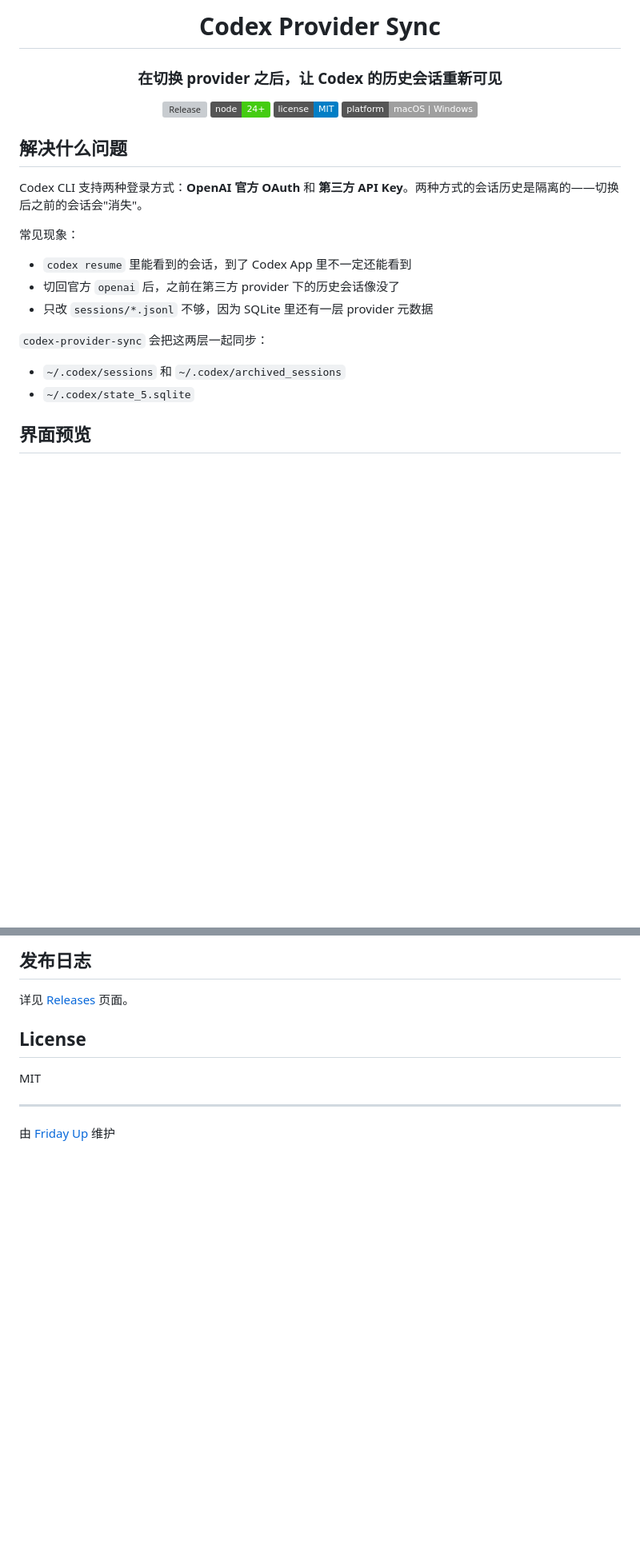
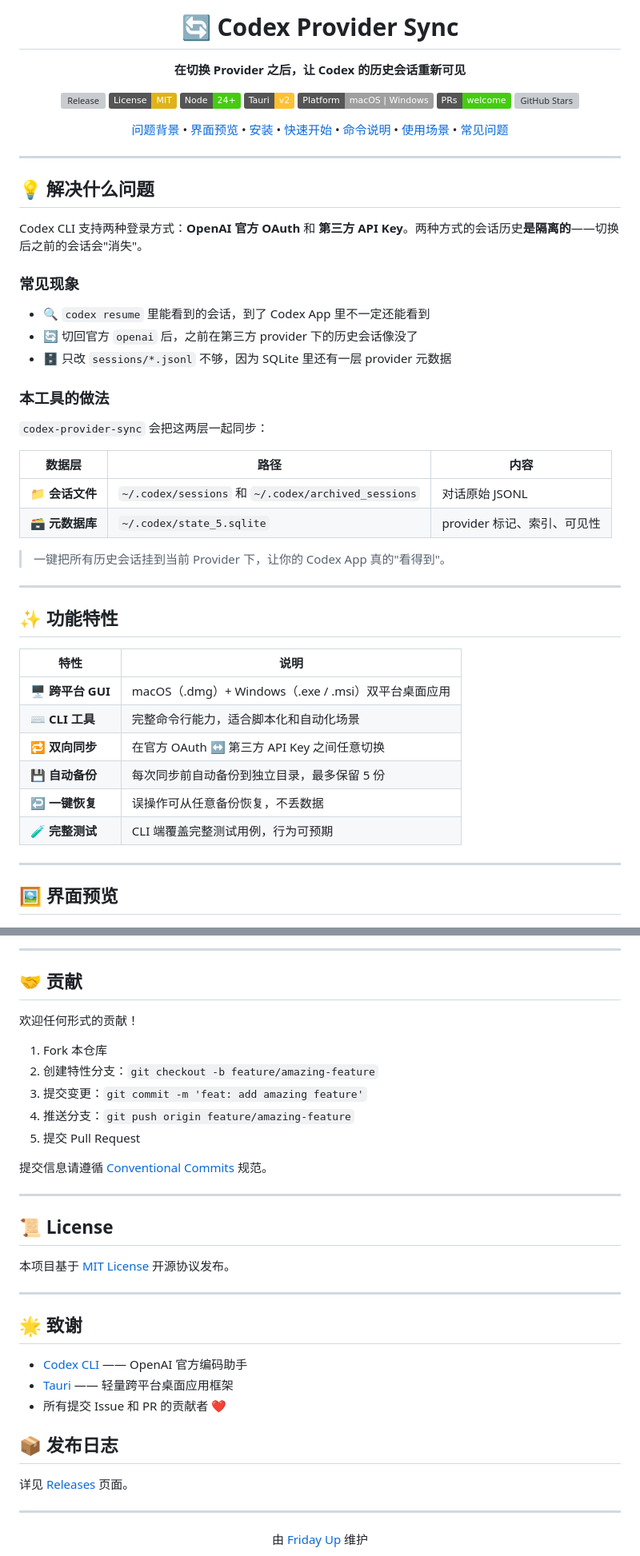
Before and after one commit to Friday-Up/codex-provider-sync, a Markdown page: README.md, 2 parts joined by grey strips. Shown at 80% size. Drawn GitHub-style; badges without logos; blank space fills up the shorter version; grey boxes are pictures that could not be loaded.

````diff
--- a/README.md
+++ b/README.md
@@ -1,32 +1,60 @@
 <div align="center">
 
-# Codex Provider Sync
+# 🔄 Codex Provider Sync
 
-### 在切换 provider 之后，让 Codex 的历史会话重新可见
+**在切换 Provider 之后，让 Codex 的历史会话重新可见**
 
-[![Release](https://img.shields.io/github/v/release/Friday-Up/codex-provider-sync)](https://github.com/Friday-Up/codex-provider-sync/releases)
-[![Node](https://img.shields.io/badge/node-24%2B-brightgreen.svg)](https://nodejs.org/)
-[![License](https://img.shields.io/badge/license-MIT-blue.svg)](LICENSE)
-[![Platform](https://img.shields.io/badge/platform-macOS%20%7C%20Windows-lightgrey.svg)]()
+[![Release](https://img.shields.io/github/v/release/Friday-Up/codex-provider-sync?color=blue&logo=github)](https://github.com/Friday-Up/codex-provider-sync/releases)
+[![License: MIT](https://img.shields.io/badge/License-MIT-yellow.svg)](./LICENSE)
+[![Node](https://img.shields.io/badge/Node-24%2B-brightgreen.svg?logo=node.js&logoColor=white)](https://nodejs.org/)
+[![Tauri](https://img.shields.io/badge/Tauri-v2-FFC131?logo=tauri&logoColor=white)](https://tauri.app/)
+[![Platform](https://img.shields.io/badge/Platform-macOS%20%7C%20Windows-lightgrey.svg)](#-安装)
+[![PRs Welcome](https://img.shields.io/badge/PRs-welcome-brightgreen.svg)](https://github.com/Friday-Up/codex-provider-sync/pulls)
+[![GitHub Stars](https://img.shields.io/github/stars/Friday-Up/codex-provider-sync?style=social)](https://github.com/Friday-Up/codex-provider-sync)
+
+[问题背景](#-解决什么问题) • [界面预览](#-界面预览) • [安装](#-安装) • [快速开始](#-快速开始) • [命令说明](#-命令说明) • [使用场景](#-使用场景) • [常见问题](#-常见问题)
 
 </div>
 
-## 解决什么问题
+---
 
-Codex CLI 支持两种登录方式：**OpenAI 官方 OAuth** 和 **第三方 API Key**。两种方式的会话历史是隔离的——切换后之前的会话会"消失"。
+## 💡 解决什么问题
 
-常见现象：
+Codex CLI 支持两种登录方式：**OpenAI 官方 OAuth** 和 **第三方 API Key**。两种方式的会话历史**是隔离的**——切换后之前的会话会"消失"。
 
-- `codex resume` 里能看到的会话，到了 Codex App 里不一定还能看到
-- 切回官方 `openai` 后，之前在第三方 provider 下的历史会话像没了
-- 只改 `sessions/*.jsonl` 不够，因为 SQLite 里还有一层 provider 元数据
+### 常见现象
+
+- 🔍 `codex resume` 里能看到的会话，到了 Codex App 里不一定还能看到
+- 🔄 切回官方 `openai` 后，之前在第三方 provider 下的历史会话像没了
+- 🗄️ 只改 `sessions/*.jsonl` 不够，因为 SQLite 里还有一层 provider 元数据
+
+### 本工具的做法
 
 `codex-provider-sync` 会把这两层一起同步：
 
-- `~/.codex/sessions` 和 `~/.codex/archived_sessions`
-- `~/.codex/state_5.sqlite`
+| 数据层 | 路径 | 内容 |
+| --- | --- | --- |
+| 📁 **会话文件** | `~/.codex/sessions` 和 `~/.codex/archived_sessions` | 对话原始 JSONL |
+| 🗃️ **元数据库** | `~/.codex/state_5.sqlite` | provider 标记、索引、可见性 |
 
-## 界面预览
+> 一键把所有历史会话挂到当前 Provider 下，让你的 Codex App 真的"看得到"。
+
+---
+
+## ✨ 功能特性
+
+| 特性 | 说明 |
+| --- | --- |
+| 🖥️ **跨平台 GUI** | macOS（.dmg）+ Windows（.exe / .msi）双平台桌面应用 |
+| ⌨️ **CLI 工具** | 完整命令行能力，适合脚本化和自动化场景 |
+| 🔁 **双向同步** | 在官方 OAuth ↔ 第三方 API Key 之间任意切换 |
+| 💾 **自动备份** | 每次同步前自动备份到独立目录，最多保留 5 份 |
+| ↩️ **一键恢复** | 误操作可从任意备份恢复，不丢数据 |
+| 🧪 **完整测试** | CLI 端覆盖完整测试用例，行为可预期 |
+
+---
+
+## 🖼️ 界面预览
 
 <div align="center">
 
@@ -193,12 +270,36 @@ npm run tauri build
 ```
 
-## 发布日志
+---
+
+## 🤝 贡献
+
+欢迎任何形式的贡献！
+
+1. Fork 本仓库
+2. 创建特性分支：`git checkout -b feature/amazing-feature`
+3. 提交变更：`git commit -m 'feat: add amazing feature'`
+4. 推送分支：`git push origin feature/amazing-feature`
+5. 提交 Pull Request
+
+提交信息请遵循 [Conventional Commits](https://www.conventionalcommits.org/) 规范。
+
+---
+
+## 📜 License
+
+本项目基于 [MIT License](./LICENSE) 开源协议发布。
+
+---
+
+## 🌟 致谢
+
+- [Codex CLI](https://github.com/openai/codex) —— OpenAI 官方编码助手
+- [Tauri](https://tauri.app/) —— 轻量跨平台桌面应用框架
+- 所有提交 Issue 和 PR 的贡献者 ❤️
+
+## 📦 发布日志
 
 详见 [Releases](https://github.com/Friday-Up/codex-provider-sync/releases) 页面。
 
-## License
-
-MIT
-
 ---
 
````
Also changed, not shown: other parts of README.md (+125 -70 lines).
